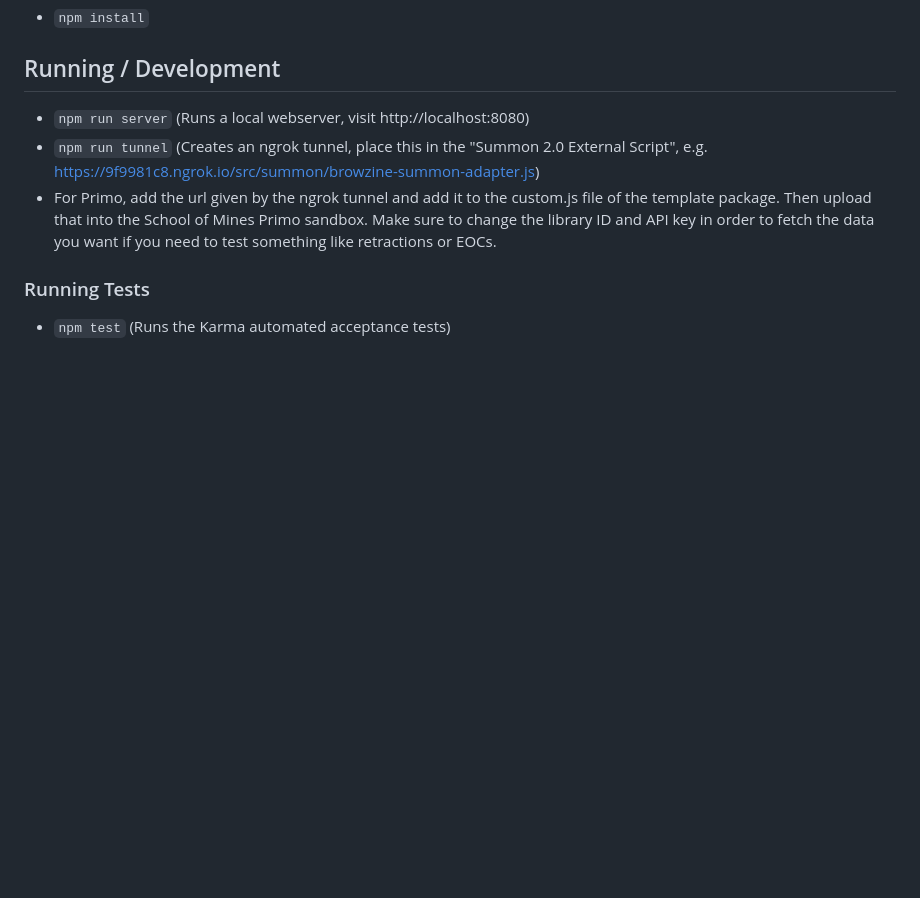
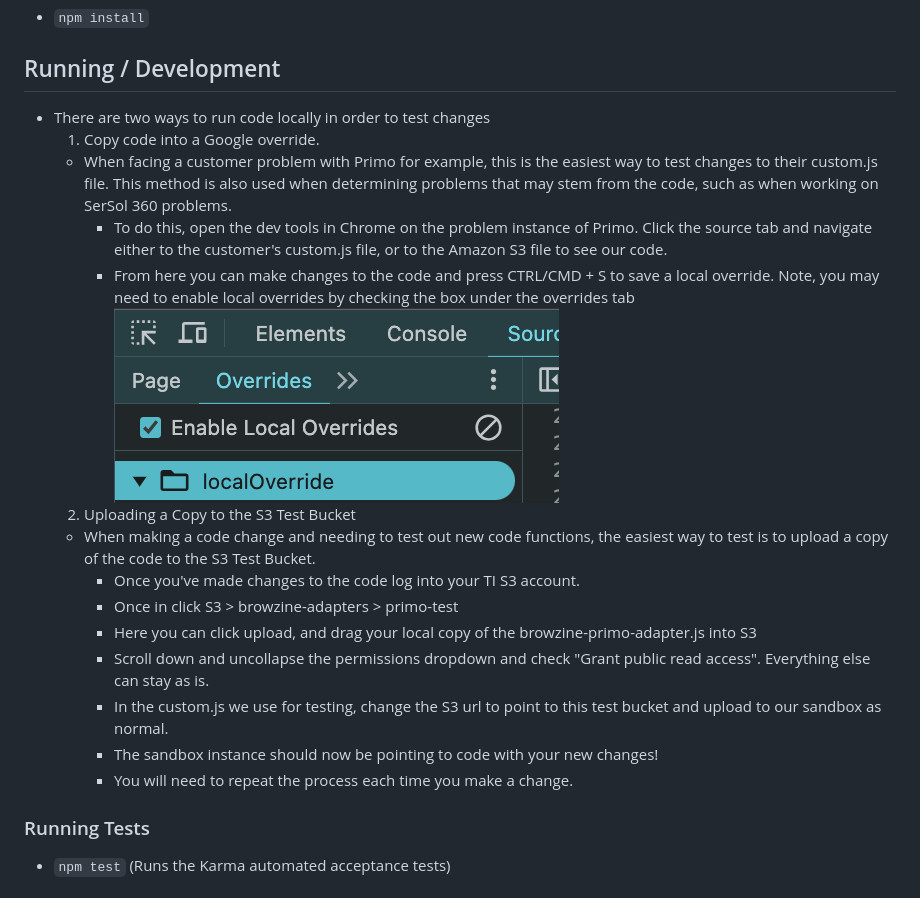
Before and after one commit to thirdiron/browzine-discovery-service-adapters, a Markdown page: README.md, the part around the change. Drawn GitHub-style; pictures changed too: CleanShot 2024-12-17 at 15.30.21.png (added); blank space fills up the shorter version.

Commit message:
Update readme to detail local testing

```diff
--- a/README.md
+++ b/README.md
@@ -287,9 +287,21 @@ Care should be taken to validate JavaScript features used are available in IE11+
 
 ## Running / Development
 
-* `npm run server` (Runs a local webserver, visit http://localhost:8080)
-* `npm run tunnel` (Creates an ngrok tunnel, place this in the "Summon 2.0 External Script", e.g. https://9f9981c8.ngrok.io/src/summon/browzine-summon-adapter.js)
-* For Primo, add the url given by the ngrok tunnel and add it to the custom.js file of the template package. Then upload that into the School of Mines Primo sandbox. Make sure to change the library ID and API key in order to fetch the data you want if you need to test something like retractions or EOCs.
+* There are two ways to run code locally in order to test changes
+  1. Copy code into a Google override.
+    - When facing a customer problem with Primo for example, this is the easiest way to test changes to their custom.js file. This method is also used when determining problems that may
+      stem from the code, such as when working on SerSol 360 problems.
+      * To do this, open the dev tools in Chrome on the problem instance of Primo. Click the source tab and navigate either to the customer's custom.js file, or to the Amazon S3 file to see our code.
+      * From here you can make changes to the code and press CTRL/CMD + S to save a local override. Note, you may need to enable local overrides by checking the box under the overrides tab ![seen here](<CleanShot 2024-12-17 at 15.30.21.png>)
+  2. Uploading a Copy to the S3 Test Bucket
+    - When making a code change and needing to test out new code functions, the easiest way to test is to upload a copy of the code to the S3 Test Bucket.
+      * Once you've made changes to the code log into your TI S3 account.
+      * Once in click S3 > browzine-adapters > primo-test
+      * Here you can click upload, and drag your local copy of the browzine-primo-adapter.js into S3
+      * Scroll down and uncollapse the permissions dropdown and check "Grant public read access". Everything else can stay as is.
+      * In the custom.js we use for testing, change the S3 url to point to this test bucket and upload to our sandbox as normal.
+      * The sandbox instance should now be pointing to code with your new changes!
+      * You will need to repeat the process each time you make a change.
 
 ### Running Tests
 
```
